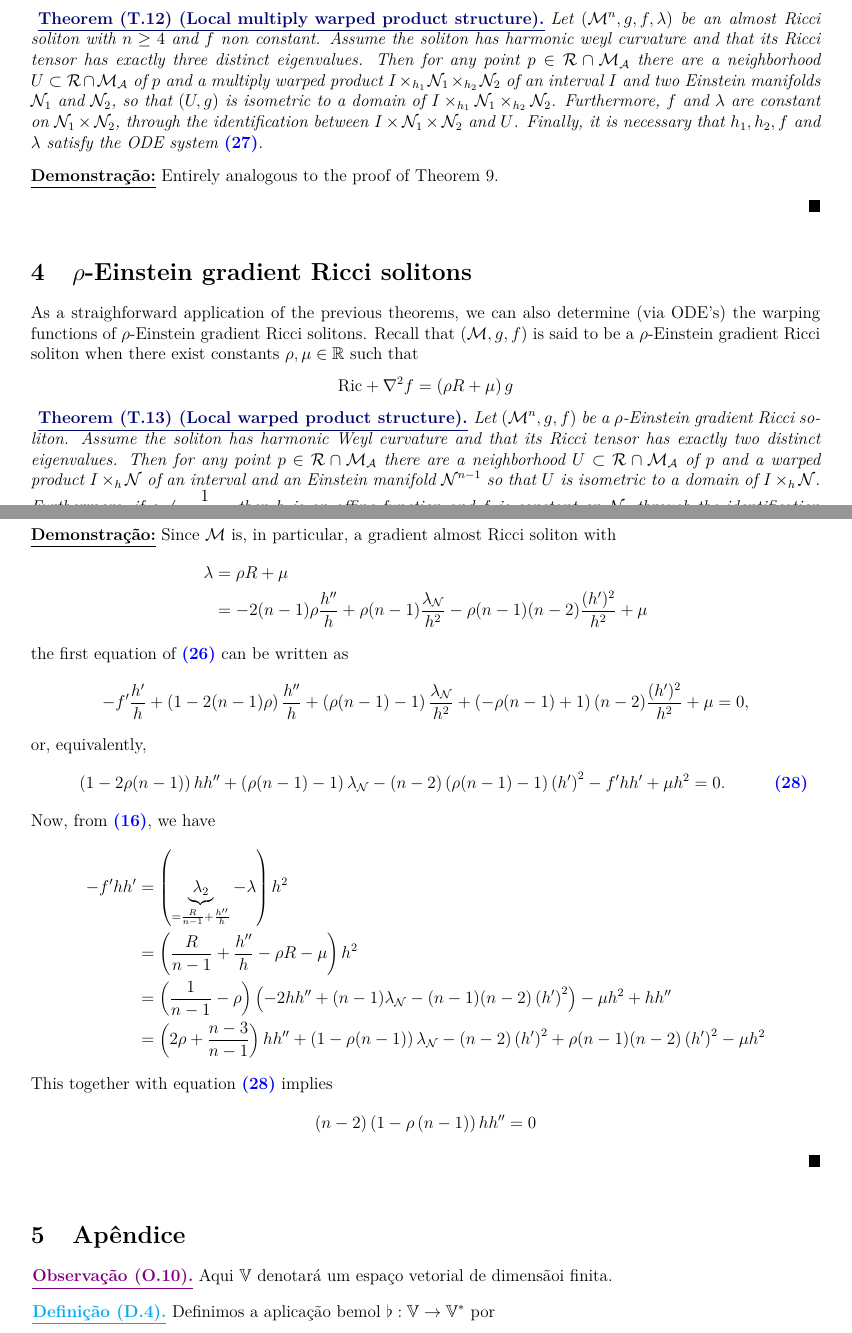
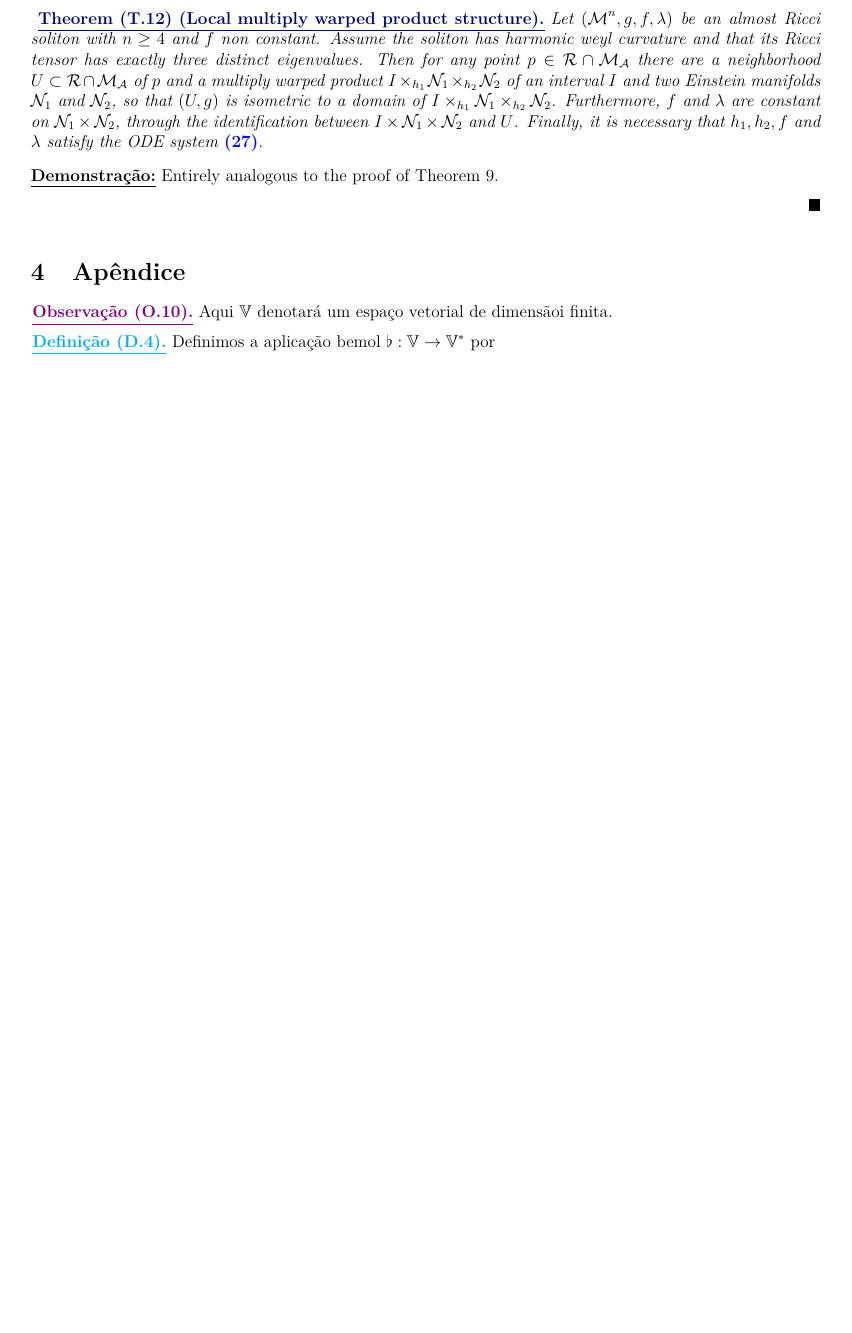
Before and after one commit to SaganGromov/seminarioAlmost, a LaTeX document (seminarioAlmost.tex): two parts of pages 16 and 17 of 20 before the commit and part of page 16 of 19 after it, the two joined at a grey line, cut so that both start at the same text, the shorter picture padded with empty space. Compiled offline with pdfLaTeX.

Commit message:
tirando parte dos rho einstein

```diff
--- a/seminarioAlmost.tex
+++ b/seminarioAlmost.tex
@@ -714,46 +714,6 @@ Let $\pa{\mm^n, g, f, \lambda}$ be an almost Ricci soliton with $n \geq 4$ and $
 
 
 
-\section{$\rho$-Einstein gradient Ricci solitons}
-
-As a straighforward application of the previous theorems, we can also determine (via ODE's) the warping functions of $\rho$-Einstein gradient Ricci solitons.
-Recall that $(\mm, g, f)$ is said to be a $\rho$-Einstein gradient Ricci soliton when there exist constants $\rho, \mu \in \mathbb{R}$ such that
-\[
-\Ric + \na^2 f  = \pa{\rho R + \mu}g
-\]
-
-\begin{teorema}[Local warped product structure]\label{LocalStrucRhoEinstein}
-	Let $\pa{\mm^n, g, f}$ be a $\rho$-Einstein gradient Ricci soliton. Assume the soliton has harmonic Weyl curvature and that its Ricci tensor has exactly two distinct eigenvalues. Then for any point $p\in\mathcal{R}\cap \mm_{\mathcal{A}}$ there are a neighborhood $U\subset\mathcal{R}\cap \mm_{\mathcal{A}}$ of $p$ and a warped product $I \times_{h} \nn$ of an interval and an Einstein manifold $\nn^{n-1}$ so that $U$ is isometric to a domain of $I \times_{h} \nn$. Furthermore, if $\rho \neq \frac{1}{n-1}$, then \textcolor{black}{$h$ is an affine function} and $f$ is constant on $\nn$, through the identification between $I \times \nn$ and $U$.
-\end{teorema}
-
-\begin{demm}
-	Since $\mm$ is, in particular, a gradient almost Ricci soliton with
-	\begin{align*}
-		\lambda &= \rho R + \mu \\
-		&= -2(n-1)\rho \frac{h''}{h} + \rho (n-1) \frac{\lambda_{\nn}}{h^2} - \rho (n-1)(n-2) \frac{(h')^2}{h^2} + \mu
-	\end{align*}
-	the first equation of \cref{SistemaSimples} can be written as
-	\[
-	-f' \frac{h'}{h} + \pa{1 - 2 (n-1) \rho}  \frac{h''}{h} + \pa{\rho(n-1) - 1} \frac{\lambda_{\nn}}{h^2} + \pa{-\rho(n-1) + 1} (n-2) \frac{(h')^2}{h^2} + \mu = 0,
-	\]
-	or, equivalently,
-	\begin{equation}\label{FirstSistemaSimples}
-	\pa{1-2\rho(n-1)} h h'' + \pa{\rho(n-1) - 1} \lambda_{\nn} - (n-2)\pa{\rho(n-1) -1} \pa{h'}^2 - f' h h' + \mu h^2 = 0.
-	\end{equation}
-	Now, from \cref{eqXiRelFuncWarp}, we have
-	\begin{align*}
-		- f' h h' &= \pa{\underbrace{\lambda_2}_{=\frac{R}{n-1} + \frac{h''}{h}} - \lambda} h^2 \\
-		&= \pa{\frac{R}{n-1} + \frac{h''}{h} - \rho R - \mu} h^2 \\
-		&= \pa{\frac{1}{n-1} - \rho} \pa{-2 h h'' + (n-1) \lambda_{\nn} - (n-1)(n-2) \pa{h'}^2} - \mu h^2 + h h'' \\
-		% &=  \pa{\frac{2 \rho(n-1) + n - 3}{n-1}} h h''+ \pa{1 - \rho(n-1)} \lambda_{\nn} - (n-2) \pa{h'}^2 + \rho (n-1) (n-2) \pa{h'}^2 - \mu h^2 \\
-		&= \pa{2\rho + \frac{n-3}{n-1}} h h''+ \pa{1 - \rho(n-1)} \lambda_{\nn} - (n-2) \pa{h'}^2 + \rho (n-1) (n-2) \pa{h'}^2 - \mu h^2
-	\end{align*}
-	This together with equation \cref{FirstSistemaSimples} implies
-    \[
-    \pa{n-2}\pa{1 - \rho \pa{n-1}} h h'' = 0
-    \]
-	\end{demm}
-
 
 
 
```
Also changed, not shown: seminarioAlmost.pdf, 4 other files.
